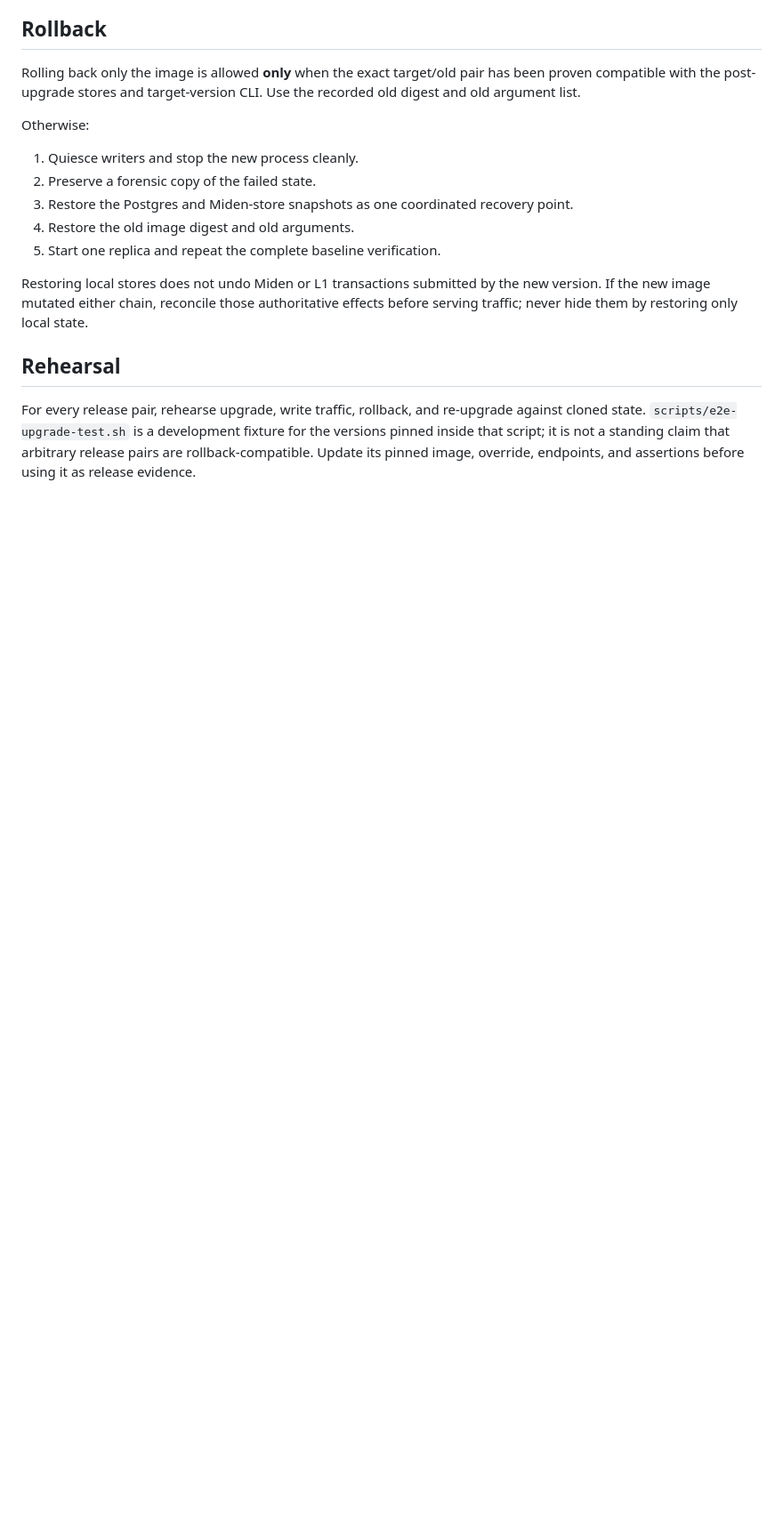
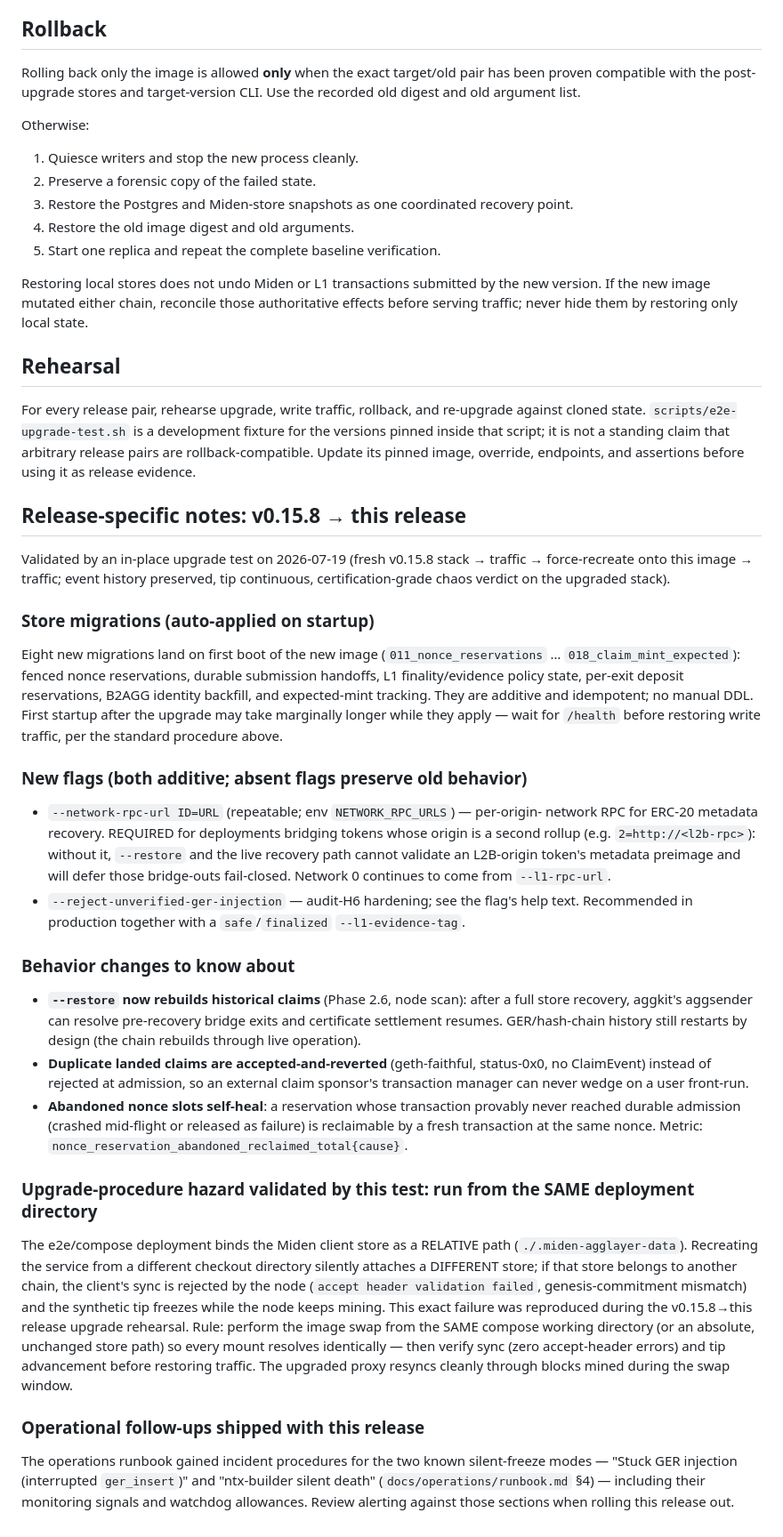
Before and after one commit to gateway-fm/miden-agglayer, a Markdown page: docs/UPGRADE.md, the part around the change. Shown at 89% size. GitHub-like rendering; blank space fills up the shorter version.

Commit message:
docs(release): v0.15.8 → this release upgrade notes + bind-mount hazard
Adds a release-specific section to the in-place upgrade guide, validated by a
v0.15.8→branch upgrade rehearsal:

- Store migrations 011-018 (auto-applied): fenced nonce reservations, durable
  submission handoffs, L1 finality/evidence state, deposit reservations, B2AGG
  identity backfill, expected-mint tracking — additive/idempotent.
- New additive flags: --network-rpc-url ID=URL (per-origin-network RPC, REQUIRED
  for L2-origin token metadata recovery) and --reject-unverified-ger-injection.
- Behavior changes: --restore rebuilds historical claims (aggsender recovery),
  accept-and-revert for landed-dup claims, abandoned-nonce-slot self-heal.
- Cross-reference to the new runbook incident procedures (#68/#70).

Bind-mount hazard (reproduced during the rehearsal): the compose deployment
binds the Miden store as a RELATIVE path (./.miden-agglayer-data); recreating
the service from a different checkout directory attaches a different store and,
if it belongs to another chain, the node rejects sync (accept-header /
genesis-commitment mismatch) and the synthetic tip freezes. Rule: perform the
image swap from the SAME compose working directory (or an absolute store path);
verify zero accept-header errors and tip advancement before restoring traffic.

Upgrade rehearsal result: in-place v0.15.8→branch preserved event history
(12->12), kept the tip advancing, and passed post-upgrade L1<->Miden traffic +
the independent exact-block completeness verifier with a CLEAN store. (L2<->L2
settlement in the same rehearsal was blocked by an aggkit-l2b rollup-data
config quirk on the freshly-built companion stack — orthogonal to the proxy
under test; L2<->L2 was validated separately in the multi-phase soak.)

Co-Authored-By: Claude Fable 5 <noreply@anthropic.com>

```diff
--- a/docs/UPGRADE.md
+++ b/docs/UPGRADE.md
@@ -210,3 +210,68 @@ re-upgrade against cloned state. `scripts/e2e-upgrade-test.sh` is a development
 fixture for the versions pinned inside that script; it is not a standing claim
 that arbitrary release pairs are rollback-compatible. Update its pinned image,
 override, endpoints, and assertions before using it as release evidence.
+
+
+## Release-specific notes: v0.15.8 → this release
+
+Validated by an in-place upgrade test on 2026-07-19 (fresh v0.15.8 stack →
+traffic → force-recreate onto this image → traffic; event history preserved,
+tip continuous, certification-grade chaos verdict on the upgraded stack).
+
+### Store migrations (auto-applied on startup)
+
+Eight new migrations land on first boot of the new image
+(`011_nonce_reservations` … `018_claim_mint_expected`): fenced nonce
+reservations, durable submission handoffs, L1 finality/evidence policy state,
+per-exit deposit reservations, B2AGG identity backfill, and expected-mint
+tracking. They are additive and idempotent; no manual DDL. First startup after
+the upgrade may take marginally longer while they apply — wait for `/health`
+before restoring write traffic, per the standard procedure above.
+
+### New flags (both additive; absent flags preserve old behavior)
+
+- `--network-rpc-url ID=URL` (repeatable; env `NETWORK_RPC_URLS`) — per-origin-
+  network RPC for ERC-20 metadata recovery. REQUIRED for deployments bridging
+  tokens whose origin is a second rollup (e.g. `2=http://<l2b-rpc>`): without
+  it, `--restore` and the live recovery path cannot validate an L2B-origin
+  token's metadata preimage and will defer those bridge-outs fail-closed.
+  Network 0 continues to come from `--l1-rpc-url`.
+- `--reject-unverified-ger-injection` — audit-H6 hardening; see the flag's
+  help text. Recommended in production together with a `safe`/`finalized`
+  `--l1-evidence-tag`.
+
+### Behavior changes to know about
+
+- **`--restore` now rebuilds historical claims** (Phase 2.6, node scan): after
+  a full store recovery, aggkit's aggsender can resolve pre-recovery bridge
+  exits and certificate settlement resumes. GER/hash-chain history still
+  restarts by design (the chain rebuilds through live operation).
+- **Duplicate landed claims are accepted-and-reverted** (geth-faithful,
+  status-0x0, no ClaimEvent) instead of rejected at admission, so an external
+  claim sponsor's transaction manager can never wedge on a user front-run.
+- **Abandoned nonce slots self-heal**: a reservation whose transaction
+  provably never reached durable admission (crashed mid-flight or released as
+  failure) is reclaimable by a fresh transaction at the same nonce. Metric:
+  `nonce_reservation_abandoned_reclaimed_total{cause}`.
+
+### Upgrade-procedure hazard validated by this test: run from the SAME deployment directory
+
+The e2e/compose deployment binds the Miden client store as a RELATIVE path
+(`./.miden-agglayer-data`). Recreating the service from a different checkout
+directory silently attaches a DIFFERENT store; if that store belongs to another
+chain, the client's sync is rejected by the node (`accept header validation
+failed`, genesis-commitment mismatch) and the synthetic tip freezes while the
+node keeps mining. This exact failure was reproduced during the v0.15.8→this
+release upgrade rehearsal. Rule: perform the image swap from the SAME compose
+working directory (or an absolute, unchanged store path) so every mount
+resolves identically — then verify sync (zero accept-header errors) and tip
+advancement before restoring traffic. The upgraded proxy resyncs cleanly
+through blocks mined during the swap window.
+
+### Operational follow-ups shipped with this release
+
+The operations runbook gained incident procedures for the two known
+silent-freeze modes — "Stuck GER injection (interrupted `ger_insert`)" and
+"ntx-builder silent death" (`docs/operations/runbook.md` §4) — including their
+monitoring signals and watchdog allowances. Review alerting against those
+sections when rolling this release out.
```
